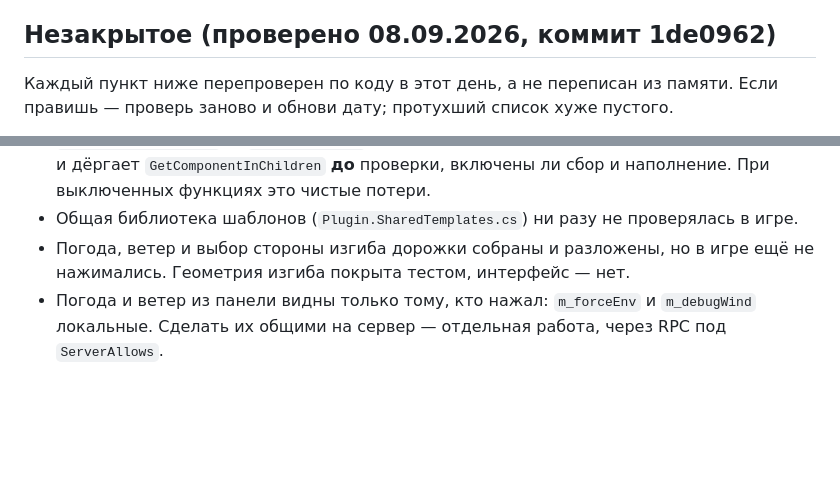
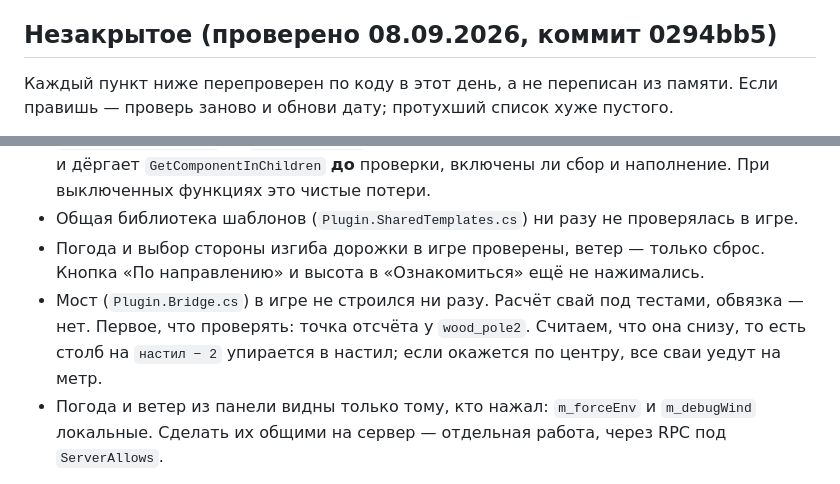
Before and after one commit to official-fedorenko/astvard, a Markdown page: CLAUDE.md, 2 parts joined by grey strips. Rendered like a GitHub page; blank space fills up the shorter version.

```diff
--- a/CLAUDE.md
+++ b/CLAUDE.md
@@ -117,7 +117,7 @@ dotnet test valheim-mod/AstvardServerMod.Tests
 - Мод и сайт проверяй **эмпирически**. Живой запрос, живой сокет, живой лог. Слишком
   многое здесь выглядит рабочим и не работает.
 
-## Незакрытое (проверено 08.09.2026, коммит 1de0962)
+## Незакрытое (проверено 08.09.2026, коммит 0294bb5)
 
 Каждый пункт ниже перепроверен по коду в этот день, а не переписан из памяти.
 Если правишь — проверь заново и обнови дату; протухший список хуже пустого.
@@ -133,8 +133,12 @@ dotnet test valheim-mod/AstvardServerMod.Tests
   постройки и дёргает `GetComponentInChildren` **до** проверки, включены ли сбор и
   наполнение. При выключенных функциях это чистые потери.
 - Общая библиотека шаблонов (`Plugin.SharedTemplates.cs`) ни разу не проверялась в игре.
-- Погода, ветер и выбор стороны изгиба дорожки собраны и разложены, но в игре
-  ещё не нажимались. Геометрия изгиба покрыта тестом, интерфейс — нет.
+- Погода и выбор стороны изгиба дорожки в игре проверены, ветер — только сброс.
+  Кнопка «По направлению» и высота в «Ознакомиться» ещё не нажимались.
+- Мост (`Plugin.Bridge.cs`) в игре не строился ни разу. Расчёт свай под тестами,
+  обвязка — нет. Первое, что проверять: точка отсчёта у `wood_pole2`. Считаем, что
+  она снизу, то есть столб на `настил − 2` упирается в настил; если окажется по
+  центру, все сваи уедут на метр.
 - Погода и ветер из панели видны только тому, кто нажал: `m_forceEnv` и
   `m_debugWind` локальные. Сделать их общими на сервер — отдельная работа,
   через RPC под `ServerAllows`.
```
Also changed, not shown: valheim-mod/CLAUDE.md (+20 -0 lines).
